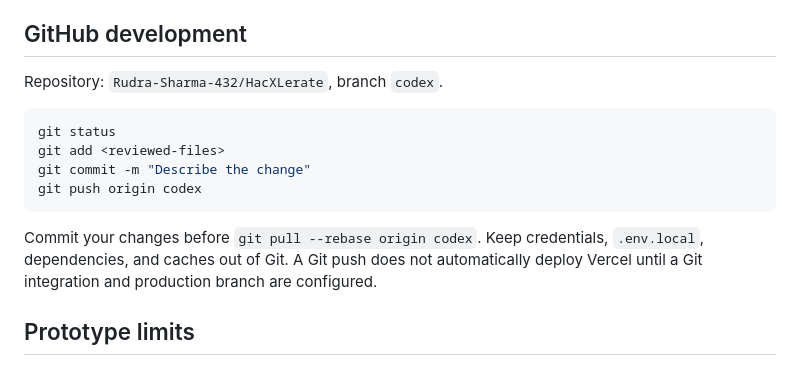
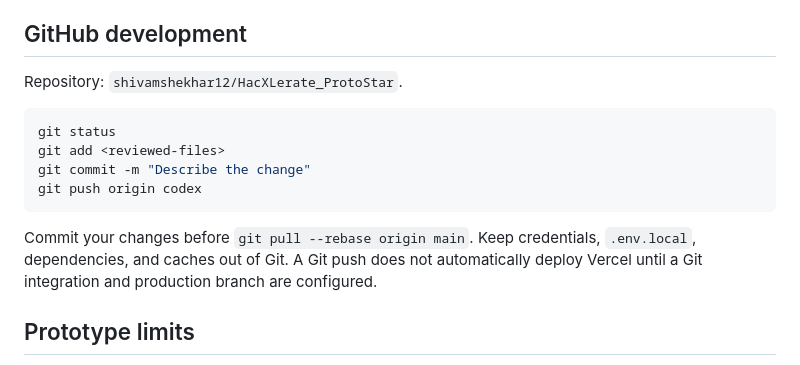
Before and after one commit to shivamshekhar12/HacXLerate_ProtoStar, a Markdown page: README.md, the part around the change. Rendered like a GitHub page.

Commit message:
Change repository and branch information in README
Updated repository reference and branch name in README.

````diff
--- a/README.md
+++ b/README.md
@@ -136,7 +136,7 @@ Earlier checkpoint documents are historical. The four root specifications descri
 
 ## GitHub development
 
-Repository: `Rudra-Sharma-432/HacXLerate`, branch `codex`.
+Repository: `shivamshekhar12/HacXLerate_ProtoStar`.
 
 ```sh
 git status
@@ -145,7 +145,7 @@ git commit -m "Describe the change"
 git push origin codex
 ```
 
-Commit your changes before `git pull --rebase origin codex`. Keep credentials, `.env.local`, dependencies, and caches out of Git. A Git push does not automatically deploy Vercel until a Git integration and production branch are configured.
+Commit your changes before `git pull --rebase origin main`. Keep credentials, `.env.local`, dependencies, and caches out of Git. A Git push does not automatically deploy Vercel until a Git integration and production branch are configured.
 
 ## Prototype limits
 
````
